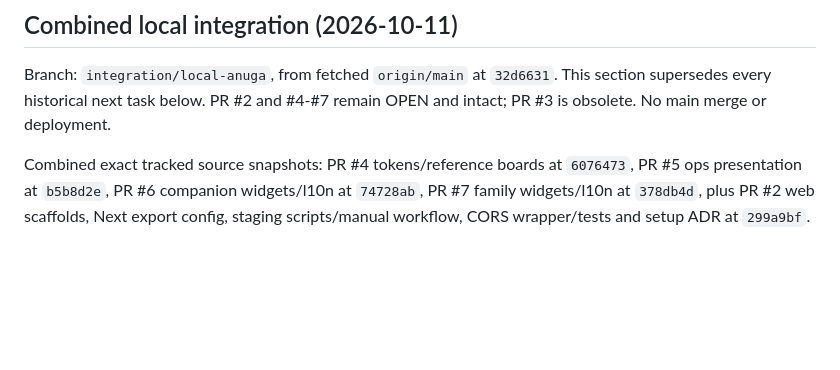
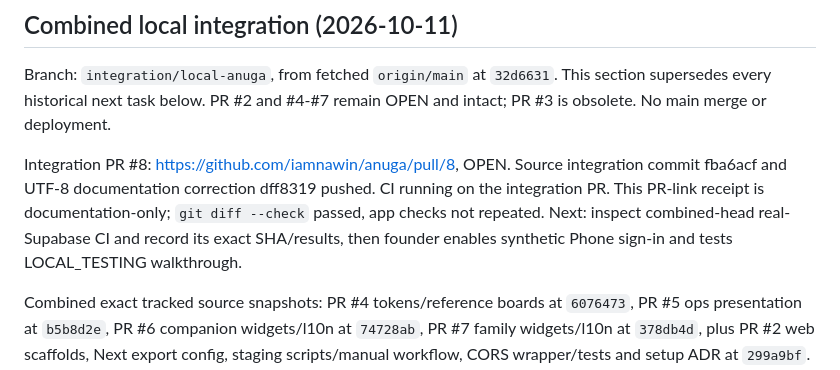
Before and after one commit to iamnawin/anuga, a Markdown page: docs/HANDOFF.md, the part around the change. GitHub-like rendering; blank space fills up the shorter version.

Commit message:
docs(handoff): record combined local testing PR

```diff
--- a/docs/HANDOFF.md
+++ b/docs/HANDOFF.md
@@ -3,6 +3,8 @@
 ## Combined local integration (2026-10-11)
 
 Branch: `integration/local-anuga`, from fetched `origin/main` at `32d6631`. This section supersedes every historical next task below. PR #2 and #4-#7 remain OPEN and intact; PR #3 is obsolete. No main merge or deployment.
+
+Integration PR #8: https://github.com/iamnawin/anuga/pull/8, OPEN. Source integration commit fba6acf and UTF-8 documentation correction dff8319 pushed. CI running on the integration PR. This PR-link receipt is documentation-only; `git diff --check` passed, app checks not repeated. Next: inspect combined-head real-Supabase CI and record its exact SHA/results, then founder enables synthetic Phone sign-in and tests LOCAL_TESTING walkthrough.
 
 Combined exact tracked source snapshots: PR #4 tokens/reference boards at `6076473`, PR #5 ops presentation at `b5b8d2e`, PR #6 companion widgets/l10n at `74728ab`, PR #7 family widgets/l10n at `378db4d`, plus PR #2 web scaffolds, Next export config, staging scripts/manual workflow, CORS wrapper/tests and setup ADR at `299a9bf`. Shared docs retain token decisions, each UI receipt and staging context. Took per-path snapshots instead of merging duplicate cherry-pick histories. Migrations, grants/RLS, RPCs, auth adapters, state machine, payment/vault handlers, shared Dart, tests and lockfiles are unchanged. The two existing Edge entry points only carry PR #2's tested CORS wrapper.
 
```
Also changed, not shown: AGENTS.md (+2 -0 lines), docs/TASKS.md (+1 -0 lines).
